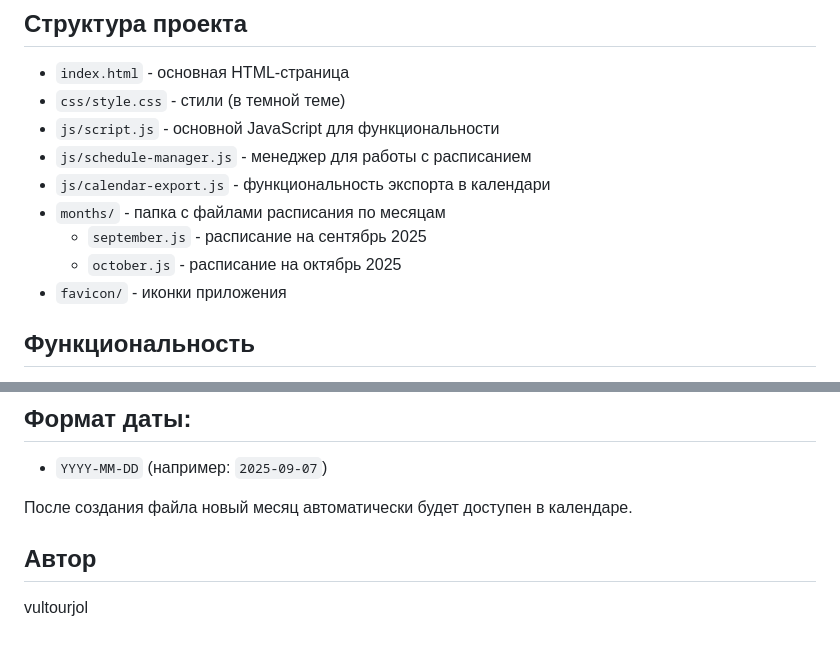
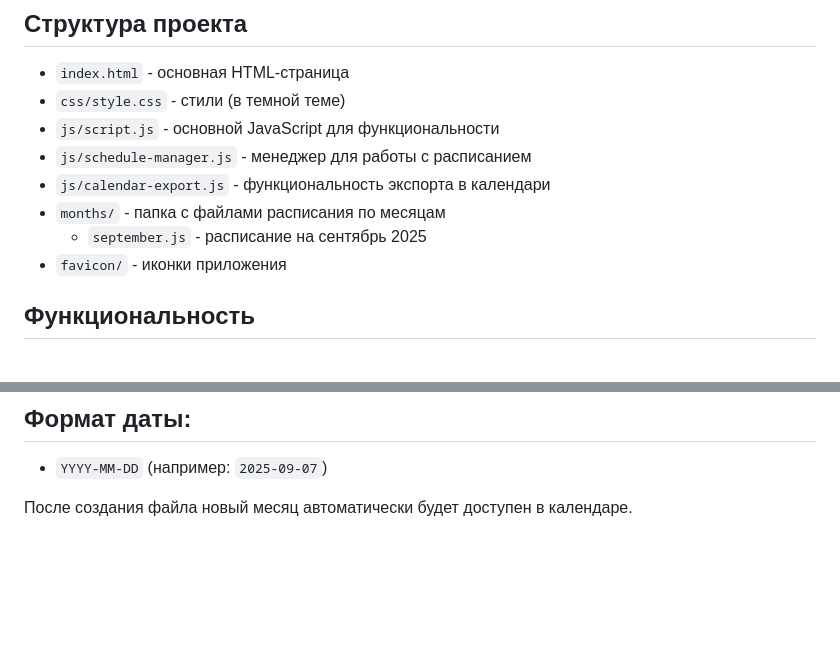
Before and after one commit to vultourjol/schedule-webpage, a Markdown page: README.md, 2 parts joined by grey strips. Rendered like a GitHub page; blank space fills up the shorter version.

Commit message:
Update README
Removed October 2025 schedule file reference and author section.

```diff
--- a/README.md
+++ b/README.md
@@ -11,7 +11,6 @@
 - `js/calendar-export.js` - функциональность экспорта в календари
 - `months/` - папка с файлами расписания по месяцам
   - `september.js` - расписание на сентябрь 2025
-  - `october.js` - расписание на октябрь 2025
 - `favicon/` - иконки приложения
 
 ## Функциональность
@@ -112,7 +111,3 @@ window.januarySchedule = januarySchedule;
 - `YYYY-MM-DD` (например: `2025-09-07`)
 
 После создания файла новый месяц автоматически будет доступен в календаре.
-
-## Автор
-
-vultourjol
```
